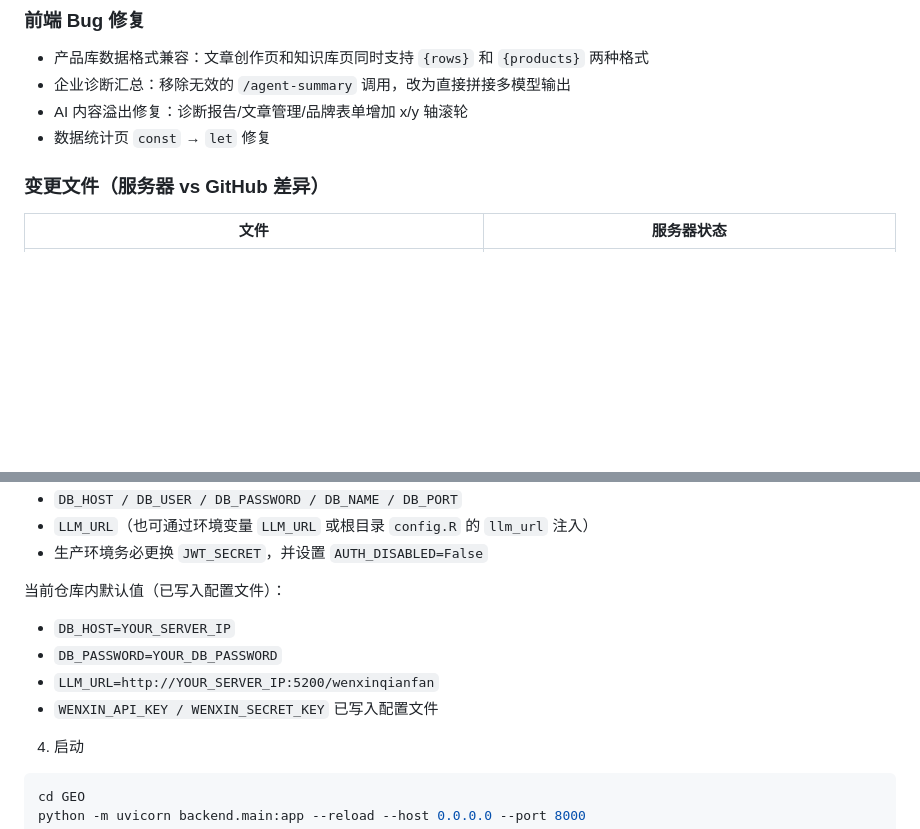
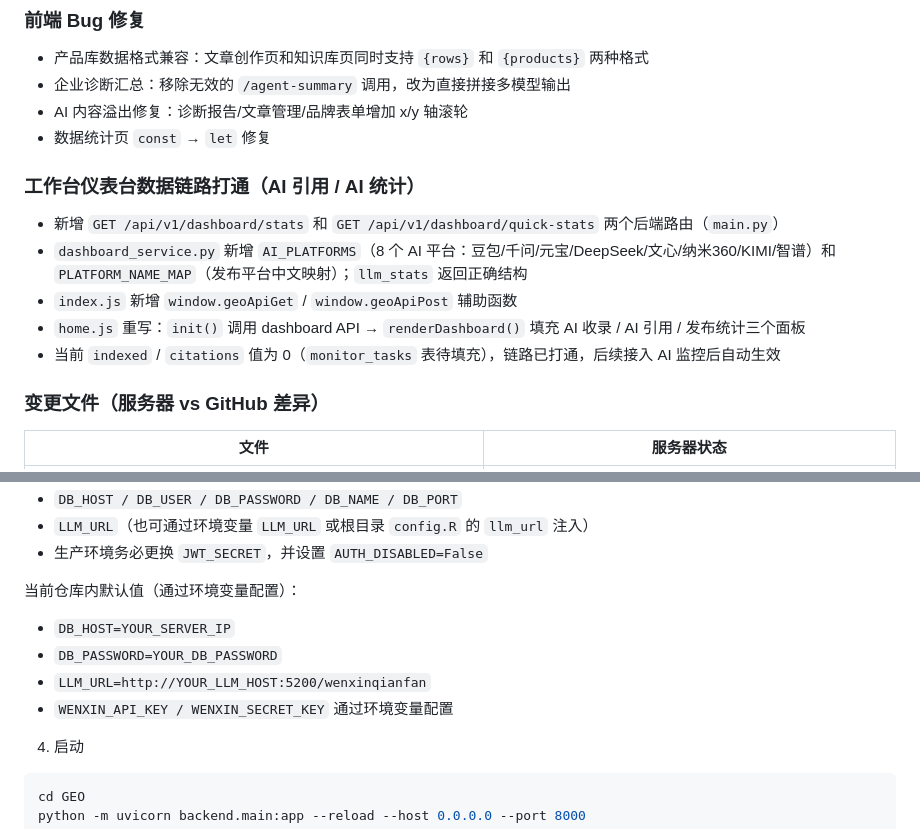
Before and after one commit to zhufengyuan/GEO, a Markdown page: README.md, 2 parts joined by grey strips. Drawn GitHub-style; blank space fills up the shorter version.

Commit message:
Update README.md from server

```diff
--- a/README.md
+++ b/README.md
@@ -99,6 +99,13 @@
 - AI 内容溢出修复：诊断报告/文章管理/品牌表单增加 x/y 轴滚轮
 - 数据统计页 `const` → `let` 修复
 
+
+### 工作台仪表台数据链路打通（AI 引用 / AI 统计）
+- 新增 `GET /api/v1/dashboard/stats` 和 `GET /api/v1/dashboard/quick-stats` 两个后端路由（`main.py`）
+- `dashboard_service.py` 新增 `AI_PLATFORMS`（8 个 AI 平台：豆包/千问/元宝/DeepSeek/文心/纳米360/KIMI/智谱）和 `PLATFORM_NAME_MAP`（发布平台中文映射）；`llm_stats` 返回正确结构
+- `index.js` 新增 `window.geoApiGet` / `window.geoApiPost` 辅助函数
+- `home.js` 重写：`init()` 调用 dashboard API → `renderDashboard()` 填充 AI 收录 / AI 引用 / 发布统计三个面板
+- 当前 `indexed` / `citations` 值为 0（`monitor_tasks` 表待填充），链路已打通，后续接入 AI 监控后自动生效
 
 ### 变更文件（服务器 vs GitHub 差异）
 | 文件 | 服务器状态 |
@@ -384,12 +391,12 @@ CREATE DATABASE IF NOT EXISTS geo CHARACTER SET utf8mb4 COLLATE utf8mb4_general_
 - `LLM_URL`（也可通过环境变量 `LLM_URL` 或根目录 `config.R` 的 `llm_url` 注入）
 - 生产环境务必更换 `JWT_SECRET`，并设置 `AUTH_DISABLED=False`
 
-当前仓库内默认值（已写入配置文件）：
+当前仓库内默认值（通过环境变量配置）：
 
 - `DB_HOST=YOUR_SERVER_IP`
 - `DB_PASSWORD=YOUR_DB_PASSWORD`
-- `LLM_URL=http://YOUR_SERVER_IP:5200/wenxinqianfan`
-- `WENXIN_API_KEY / WENXIN_SECRET_KEY` 已写入配置文件
+- `LLM_URL=http://YOUR_LLM_HOST:5200/wenxinqianfan`
+- `WENXIN_API_KEY / WENXIN_SECRET_KEY` 通过环境变量配置
 
 4) 启动
 
```
